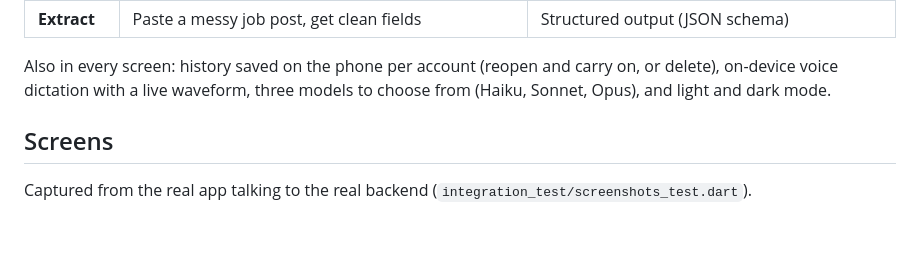
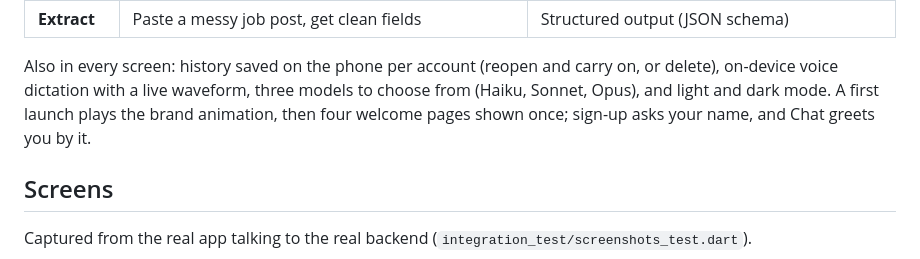
Before and after one commit to abiodunosagie/parley, a Markdown page: README.md, the part around the change. Rendered like a GitHub page; blank space fills up the shorter version.

Commit message:
Docs: launch, welcome pages and names in the code tour and README

```diff
--- a/README.md
+++ b/README.md
@@ -28,7 +28,8 @@ key off the device and every user inside hard limits.
 
 Also in every screen: history saved on the phone per account (reopen and carry on, or delete),
 on-device voice dictation with a live waveform, three models to choose from (Haiku, Sonnet,
-Opus), and light and dark mode.
+Opus), and light and dark mode. A first launch plays the brand animation, then four welcome
+pages shown once; sign-up asks your name, and Chat greets you by it.
 
 ## Screens
 
```
Also changed, not shown: docs/CODE_TOUR.md (+20 -8 lines).
